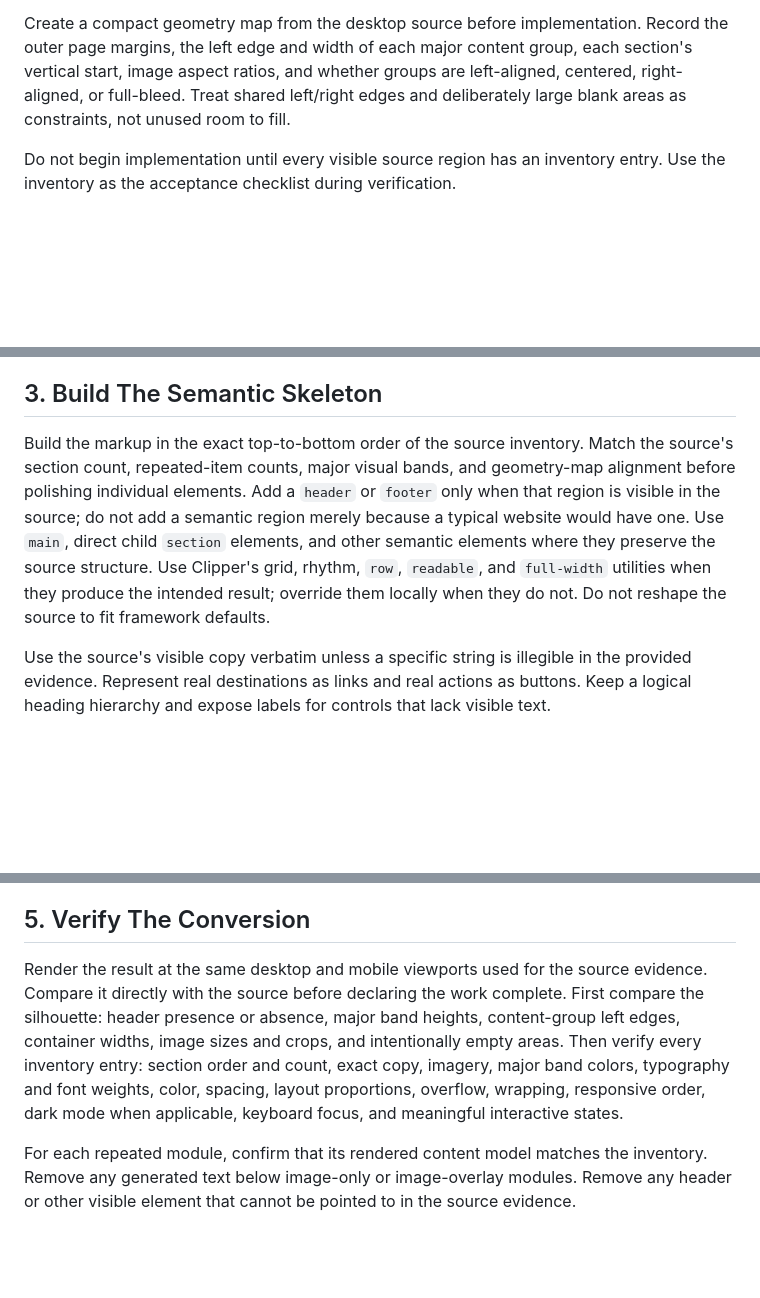
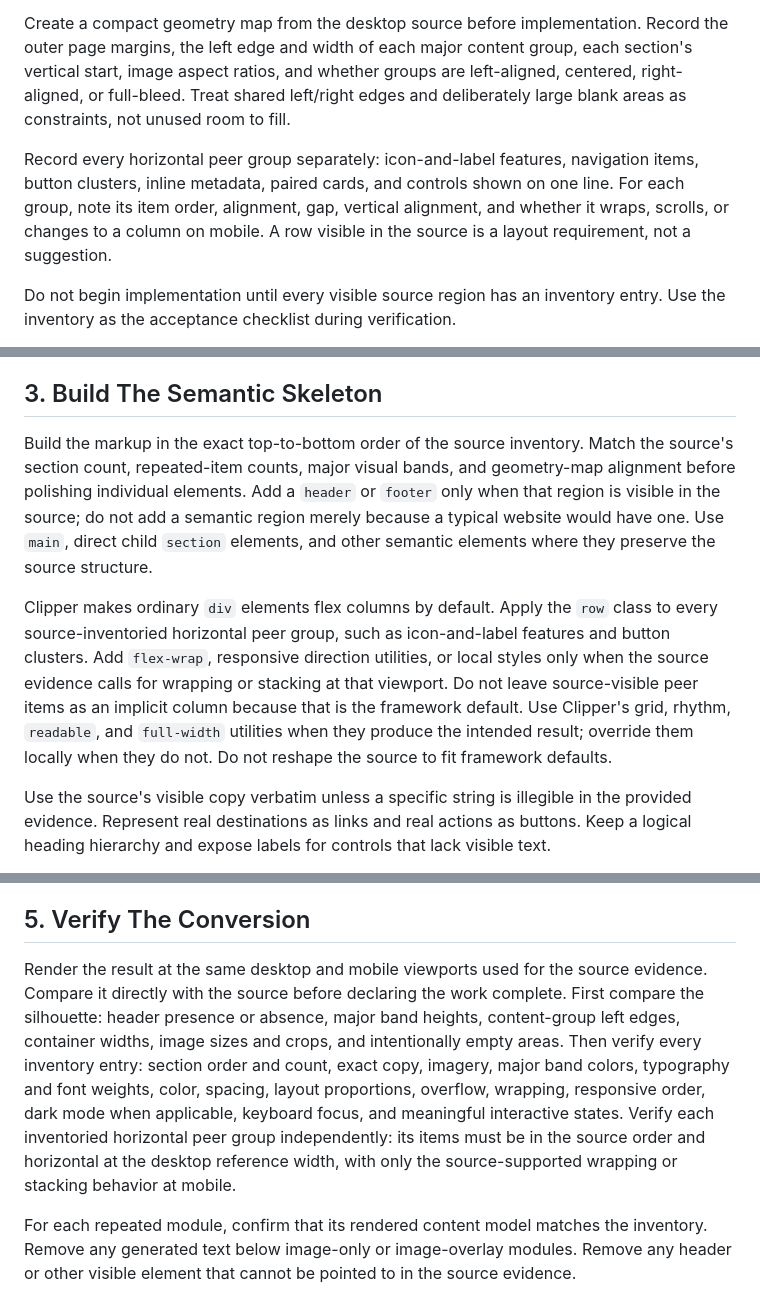
Before and after one commit to ciscoheat/clipper-css, a Markdown page: extras/SKILL.md, 3 parts joined by grey strips. Rendered like a GitHub page; blank space fills up the shorter version.

Commit message:
Skill update (rows)

```diff
--- a/extras/SKILL.md
+++ b/extras/SKILL.md
@@ -33,6 +33,8 @@ For each repeated visual module, record its content model exactly: `image-only`,
 
 Create a compact geometry map from the desktop source before implementation. Record the outer page margins, the left edge and width of each major content group, each section's vertical start, image aspect ratios, and whether groups are left-aligned, centered, right-aligned, or full-bleed. Treat shared left/right edges and deliberately large blank areas as constraints, not unused room to fill.
 
+Record every horizontal peer group separately: icon-and-label features, navigation items, button clusters, inline metadata, paired cards, and controls shown on one line. For each group, note its item order, alignment, gap, vertical alignment, and whether it wraps, scrolls, or changes to a column on mobile. A row visible in the source is a layout requirement, not a suggestion.
+
 Do not begin implementation until every visible source region has an inventory entry. Use the inventory as the acceptance checklist during verification.
 
 **Done:** Reliable visual evidence exists at desktop and mobile widths, and a complete, ordered inventory and geometry map describe the source without invented content.
@@ -51,7 +53,9 @@ Record source content as data in the route or component script when a set repeat
 
 ## 3. Build The Semantic Skeleton
 
-Build the markup in the exact top-to-bottom order of the source inventory. Match the source's section count, repeated-item counts, major visual bands, and geometry-map alignment before polishing individual elements. Add a `header` or `footer` only when that region is visible in the source; do not add a semantic region merely because a typical website would have one. Use `main`, direct child `section` elements, and other semantic elements where they preserve the source structure. Use Clipper's grid, rhythm, `row`, `readable`, and `full-width` utilities when they produce the intended result; override them locally when they do not. Do not reshape the source to fit framework defaults.
+Build the markup in the exact top-to-bottom order of the source inventory. Match the source's section count, repeated-item counts, major visual bands, and geometry-map alignment before polishing individual elements. Add a `header` or `footer` only when that region is visible in the source; do not add a semantic region merely because a typical website would have one. Use `main`, direct child `section` elements, and other semantic elements where they preserve the source structure.
+
+Clipper makes ordinary `div` elements flex columns by default. Apply the `row` class to every source-inventoried horizontal peer group, such as icon-and-label features and button clusters. Add `flex-wrap`, responsive direction utilities, or local styles only when the source evidence calls for wrapping or stacking at that viewport. Do not leave source-visible peer items as an implicit column because that is the framework default. Use Clipper's grid, rhythm, `readable`, and `full-width` utilities when they produce the intended result; override them locally when they do not. Do not reshape the source to fit framework defaults.
 
 Use the source's visible copy verbatim unless a specific string is illegible in the provided evidence. Represent real destinations as links and real actions as buttons. Keep a logical heading hierarchy and expose labels for controls that lack visible text.
 
@@ -75,7 +79,7 @@ Use the actual source image assets when available. When an image is unavailable,
 
 ## 5. Verify The Conversion
 
-Render the result at the same desktop and mobile viewports used for the source evidence. Compare it directly with the source before declaring the work complete. First compare the silhouette: header presence or absence, major band heights, content-group left edges, container widths, image sizes and crops, and intentionally empty areas. Then verify every inventory entry: section order and count, exact copy, imagery, major band colors, typography and font weights, color, spacing, layout proportions, overflow, wrapping, responsive order, dark mode when applicable, keyboard focus, and meaningful interactive states.
+Render the result at the same desktop and mobile viewports used for the source evidence. Compare it directly with the source before declaring the work complete. First compare the silhouette: header presence or absence, major band heights, content-group left edges, container widths, image sizes and crops, and intentionally empty areas. Then verify every inventory entry: section order and count, exact copy, imagery, major band colors, typography and font weights, color, spacing, layout proportions, overflow, wrapping, responsive order, dark mode when applicable, keyboard focus, and meaningful interactive states. Verify each inventoried horizontal peer group independently: its items must be in the source order and horizontal at the desktop reference width, with only the source-supported wrapping or stacking behavior at mobile.
 
 For each repeated module, confirm that its rendered content model matches the inventory. Remove any generated text below image-only or image-overlay modules. Remove any header or other visible element that cannot be pointed to in the source evidence.
 
```
